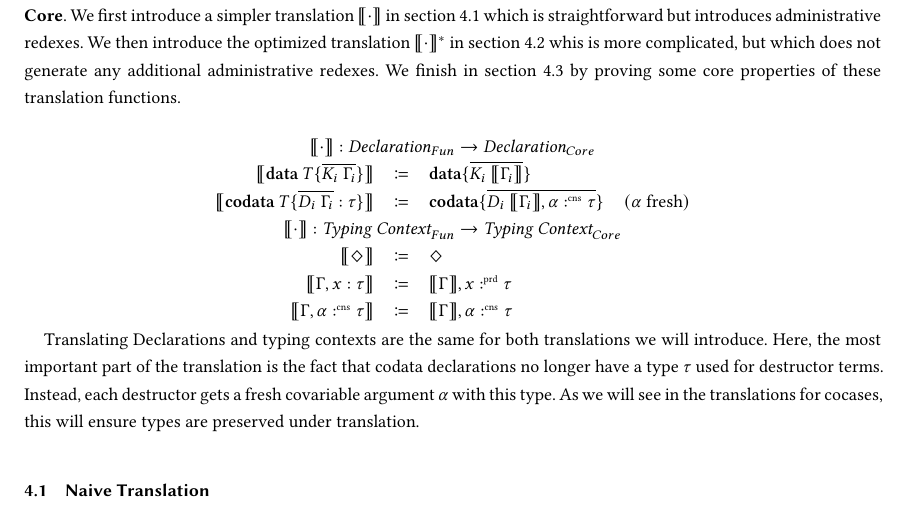
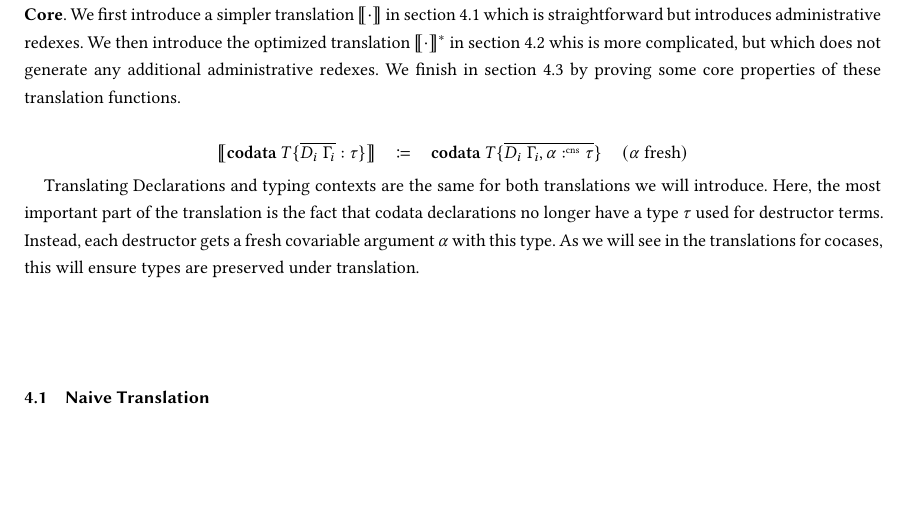
Before and after one commit to SequentCalculus/sequent-calculus-compiler, a LaTeX paper (doc/paper.tex, which reads doc/sections/fun2core.tex): part of page 6 of 13, cut so that both start at the same text, the shorter picture padded with empty space. Compiled offline with XeLaTeX.

Commit message:
Simplify beginning of fun2core section

```diff
--- a/doc/sections/fun2core.tex
+++ b/doc/sections/fun2core.tex
@@ -6,13 +6,7 @@ We finish in \cref{subsec:translation:properties} by proving some core propertie
 
 \[
   \begin{array}{rcll}
-    \multicolumn{4}{c}{\translate{\cdot{}}{} : \emph{Declaration}_{Fun} \rightarrow \emph{Declaration}_{Core}}\\
-    \translate{\mathbf{data}\ T \{ \overline{K_i\ \Gamma_i} \}}{} & \coloneq & \mathbf{data} \{ \overline{K_i\ \translate{\Gamma_i}}\}\\
-    \translate{\mathbf{codata}\ T \{ \overline{D_i\ \Gamma_i} : \tau \}}{} & \coloneq & \mathbf{codata} \{ \overline{D_i\ \translate{\Gamma_i},\alpha\cnt\tau}\} & \fresh{\alpha}\\
-    \multicolumn{4}{c}{\translate{\cdot{}}{} : \emph{Typing Context}_{Fun} \rightarrow \emph{Typing Context}_{Core}}\\
-    \translate{\nil}{} & \coloneq & \nil \\
-    \translate{\Gamma,x:\tau}{} & \coloneq & \translate{\Gamma}, x\prd\tau\\
-    \translate{\Gamma,\alpha\cnt\tau}{} & \coloneq & \translate{\Gamma}, \alpha\cnt\tau
+    \translate{\mathbf{codata}\ T \{ \overline{D_i\ \Gamma_i} : \tau \}}{} & \coloneq & \mathbf{codata}\ T \{ \overline{D_i\ \Gamma_i,\alpha\cnt\tau}\} & \fresh{\alpha}\\
   \end{array}
 \]
 
```
